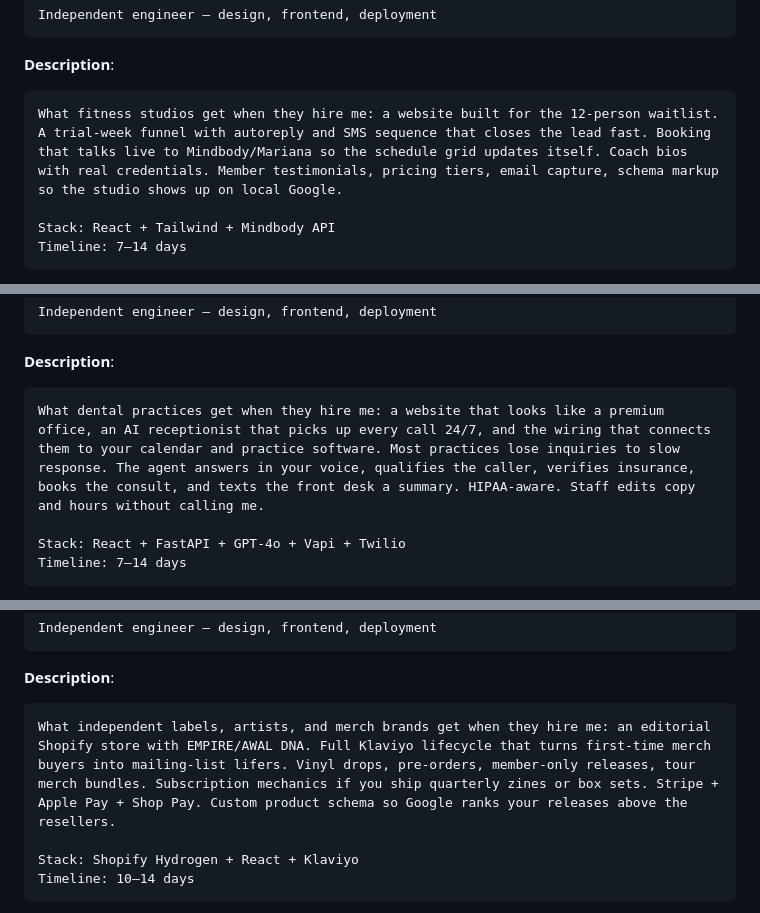
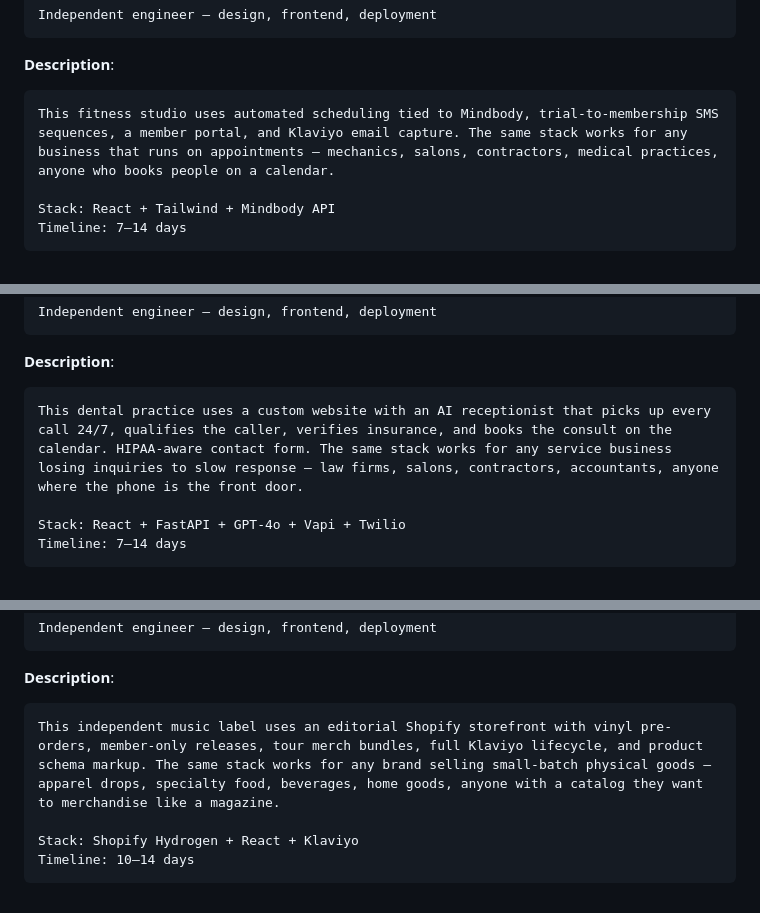
Before and after one commit to LKocaj/oncall-studio-samples, a Markdown page: UPWORK_LISTINGS.md, 3 parts joined by grey strips. Rendered like a GitHub page.

````diff
--- a/UPWORK_LISTINGS.md
+++ b/UPWORK_LISTINGS.md
@@ -47,7 +47,7 @@ Independent engineer — design, frontend, deployment
 
 **Description**:
 ```
-What fitness studios get when they hire me: a website built for the 12-person waitlist. A trial-week funnel with autoreply and SMS sequence that closes the lead fast. Booking that talks live to Mindbody/Mariana so the schedule grid updates itself. Coach bios with real credentials. Member testimonials, pricing tiers, email capture, schema markup so the studio shows up on local Google.
+This fitness studio uses automated scheduling tied to Mindbody, trial-to-membership SMS sequences, a member portal, and Klaviyo email capture. The same stack works for any business that runs on appointments — mechanics, salons, contractors, medical practices, anyone who books people on a calendar.
 
 Stack: React + Tailwind + Mindbody API
 Timeline: 7–14 days
@@ -73,7 +73,7 @@ Independent engineer — design, frontend, deployment
 
 **Description**:
 ```
-What dental practices get when they hire me: a website that looks like a premium office, an AI receptionist that picks up every call 24/7, and the wiring that connects them to your calendar and practice software. Most practices lose inquiries to slow response. The agent answers in your voice, qualifies the caller, verifies insurance, books the consult, and texts the front desk a summary. HIPAA-aware. Staff edits copy and hours without calling me.
+This dental practice uses a custom website with an AI receptionist that picks up every call 24/7, qualifies the caller, verifies insurance, and books the consult on the calendar. HIPAA-aware contact form. The same stack works for any service business losing inquiries to slow response — law firms, salons, contractors, accountants, anyone where the phone is the front door.
 
 Stack: React + FastAPI + GPT-4o + Vapi + Twilio
 Timeline: 7–14 days
@@ -99,7 +99,7 @@ Independent engineer — design, frontend, deployment
 
 **Description**:
 ```
-What independent labels, artists, and merch brands get when they hire me: an editorial Shopify store with EMPIRE/AWAL DNA. Full Klaviyo lifecycle that turns first-time merch buyers into mailing-list lifers. Vinyl drops, pre-orders, member-only releases, tour merch bundles. Subscription mechanics if you ship quarterly zines or box sets. Stripe + Apple Pay + Shop Pay. Custom product schema so Google ranks your releases above the resellers.
+This independent music label uses an editorial Shopify storefront with vinyl pre-orders, member-only releases, tour merch bundles, full Klaviyo lifecycle, and product schema markup. The same stack works for any brand selling small-batch physical goods — apparel drops, specialty food, beverages, home goods, anyone with a catalog they want to merchandise like a magazine.
 
 Stack: Shopify Hydrogen + React + Klaviyo
 Timeline: 10–14 days
````
Also changed, not shown: other parts of UPWORK_LISTINGS.md (+9 -9 lines).
